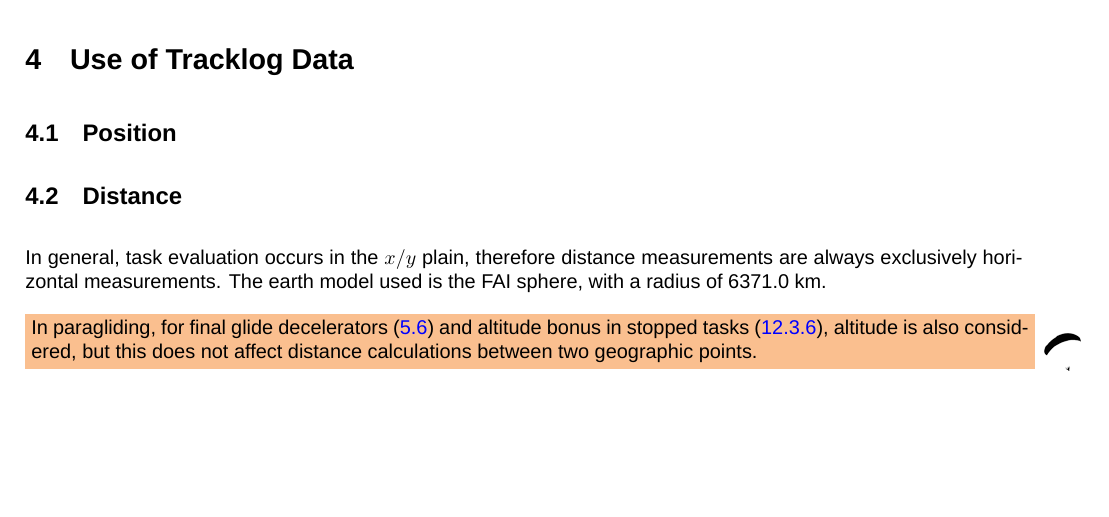
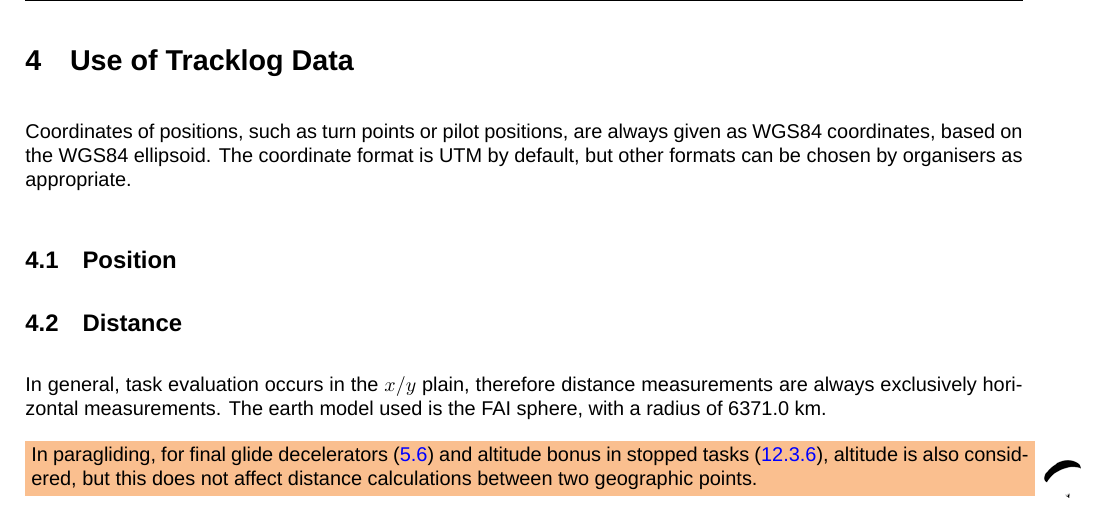
Before and after one commit to GlideAngle/CIVL-GAP, a LaTeX document (gap.tex): part of page 13 of 33, cut so that both start at the same text, the shorter picture padded with empty space. Compiled offline with XeLaTeX; a missing font is replaced by an installed copy or a similar font.

Commit message:
Add content for use of tracklog data.

```diff
--- a/gap.tex
+++ b/gap.tex
@@ -343,6 +343,11 @@ take precedence over the ones given in the General Section.
 
 \newpage
 \section{Use of Tracklog Data}
+Coordinates of positions, such as turn points or pilot positions, are always
+given as WGS84 coordinates, based on the WGS84 ellipsoid. The coordinate format
+is UTM by default, but other formats can be chosen by organisers as
+appropriate.
+
 \subsection{Position}
 \subsection{Distance}
 \label{sec:distance}
```
